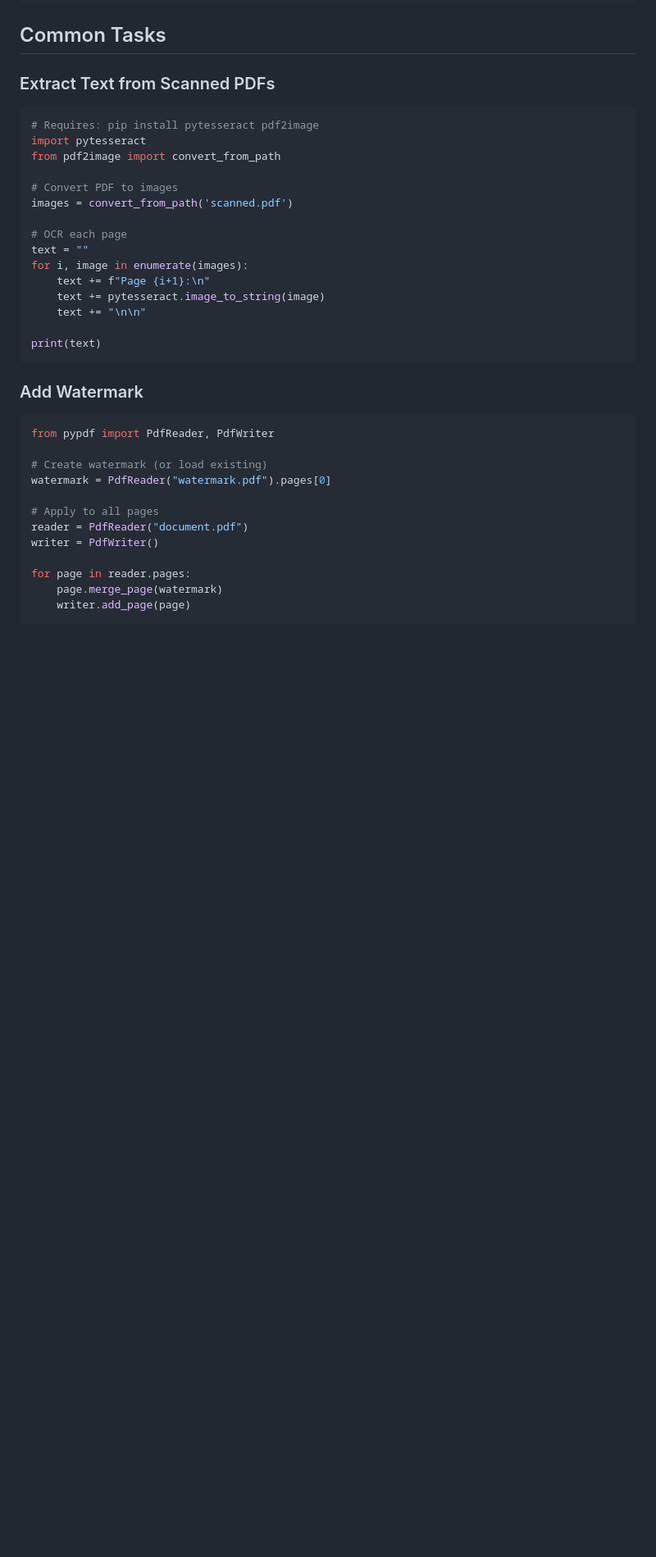
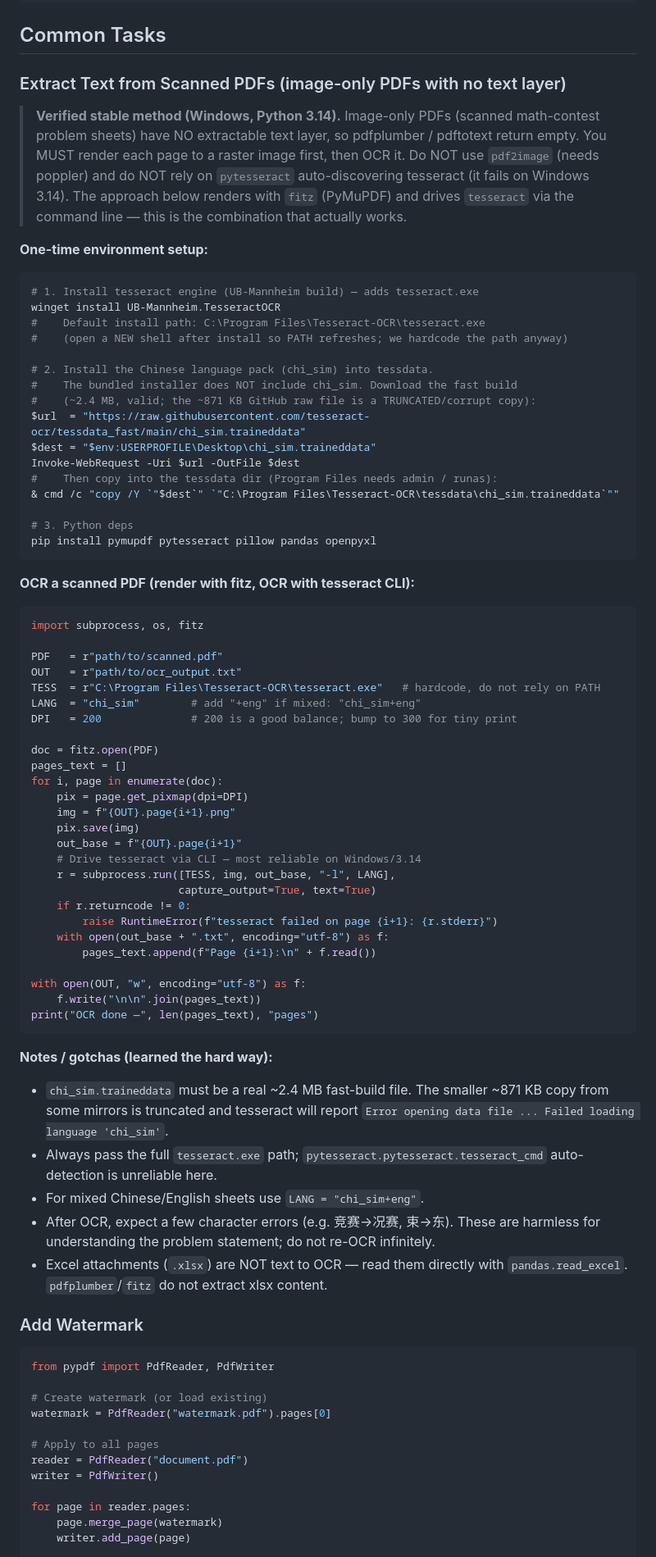
Before and after one commit to qingfeng-crypto/share, a Markdown page: tools/pdf/SKILL.md, the part around one of its changes. Shown at 82% size. Drawn GitHub-style; blank space fills up the shorter version.

Commit message:
fix(pdf): 替换扫描PDF识别为稳定的 fitz+tesseract CLI 方法

````diff
--- a/tools/pdf/SKILL.md
+++ b/tools/pdf/SKILL.md
@@ -230,24 +230,77 @@ pdftk input.pdf rotate 1east output rotated.pdf
 
 ## Common Tasks
 
-### Extract Text from Scanned PDFs
+### Extract Text from Scanned PDFs (image-only PDFs with no text layer)
+
+> **Verified stable method (Windows, Python 3.14).** Image-only PDFs (scanned
+> math-contest problem sheets) have NO extractable text layer, so pdfplumber /
+> pdftotext return empty. You MUST render each page to a raster image first,
+> then OCR it. Do NOT use `pdf2image` (needs poppler) and do NOT rely on
+> `pytesseract` auto-discovering tesseract (it fails on Windows 3.14). The
+> approach below renders with `fitz` (PyMuPDF) and drives `tesseract` via the
+> command line — this is the combination that actually works.
+
+**One-time environment setup:**
+```powershell
+# 1. Install tesseract engine (UB-Mannheim build) — adds tesseract.exe
+winget install UB-Mannheim.TesseractOCR
+#    Default install path: C:\Program Files\Tesseract-OCR\tesseract.exe
+#    (open a NEW shell after install so PATH refreshes; we hardcode the path anyway)
+
+# 2. Install the Chinese language pack (chi_sim) into tessdata.
+#    The bundled installer does NOT include chi_sim. Download the fast build
+#    (~2.4 MB, valid; the ~871 KB GitHub raw file is a TRUNCATED/corrupt copy):
+$url  = "https://raw.githubusercontent.com/tesseract-ocr/tessdata_fast/main/chi_sim.traineddata"
+$dest = "$env:USERPROFILE\Desktop\chi_sim.traineddata"
+Invoke-WebRequest -Uri $url -OutFile $dest
+#    Then copy into the tessdata dir (Program Files needs admin / runas):
+& cmd /c "copy /Y `"$dest`" `"C:\Program Files\Tesseract-OCR\tessdata\chi_sim.traineddata`""
+
+# 3. Python deps
+pip install pymupdf pytesseract pillow pandas openpyxl
+```
+
+**OCR a scanned PDF (render with fitz, OCR with tesseract CLI):**
 ```python
-# Requires: pip install pytesseract pdf2image
-import pytesseract
-from pdf2image import convert_from_path
+import subprocess, os, fitz
 
-# Convert PDF to images
-images = convert_from_path('scanned.pdf')
+PDF   = r"path/to/scanned.pdf"
+OUT   = r"path/to/ocr_output.txt"
+TESS  = r"C:\Program Files\Tesseract-OCR\tesseract.exe"   # hardcode, do not rely on PATH
+LANG  = "chi_sim"        # add "+eng" if mixed: "chi_sim+eng"
+DPI   = 200              # 200 is a good balance; bump to 300 for tiny print
 
-# OCR each page
-text = ""
-for i, image in enumerate(images):
-    text += f"Page {i+1}:\n"
-    text += pytesseract.image_to_string(image)
-    text += "\n\n"
+doc = fitz.open(PDF)
+pages_text = []
+for i, page in enumerate(doc):
+    pix = page.get_pixmap(dpi=DPI)
+    img = f"{OUT}.page{i+1}.png"
+    pix.save(img)
+    out_base = f"{OUT}.page{i+1}"
+    # Drive tesseract via CLI — most reliable on Windows/3.14
+    r = subprocess.run([TESS, img, out_base, "-l", LANG],
+                       capture_output=True, text=True)
+    if r.returncode != 0:
+        raise RuntimeError(f"tesseract failed on page {i+1}: {r.stderr}")
+    with open(out_base + ".txt", encoding="utf-8") as f:
+        pages_text.append(f"Page {i+1}:\n" + f.read())
 
-print(text)
+with open(OUT, "w", encoding="utf-8") as f:
+    f.write("\n\n".join(pages_text))
+print("OCR done —", len(pages_text), "pages")
 ```
+
+**Notes / gotchas (learned the hard way):**
+- `chi_sim.traineddata` must be a real ~2.4 MB fast-build file. The smaller
+  ~871 KB copy from some mirrors is truncated and tesseract will report
+  `Error opening data file ... Failed loading language 'chi_sim'`.
+- Always pass the full `tesseract.exe` path; `pytesseract.pytesseract.tesseract_cmd`
+  auto-detection is unreliable here.
+- For mixed Chinese/English sheets use `LANG = "chi_sim+eng"`.
+- After OCR, expect a few character errors (e.g. 竞赛→况赛, 束→东). These are
+  harmless for understanding the problem statement; do not re-OCR infinitely.
+- Excel attachments (`.xlsx`) are NOT text to OCR — read them directly with
+  `pandas.read_excel`. `pdfplumber`/`fitz` do not extract xlsx content.
 
 ### Add Watermark
 ```python
````
Also changed, not shown: other parts of tools/pdf/SKILL.md (+1 -1 lines).
